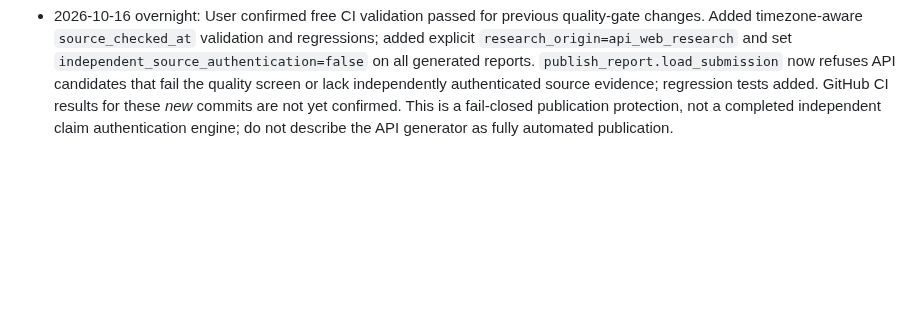
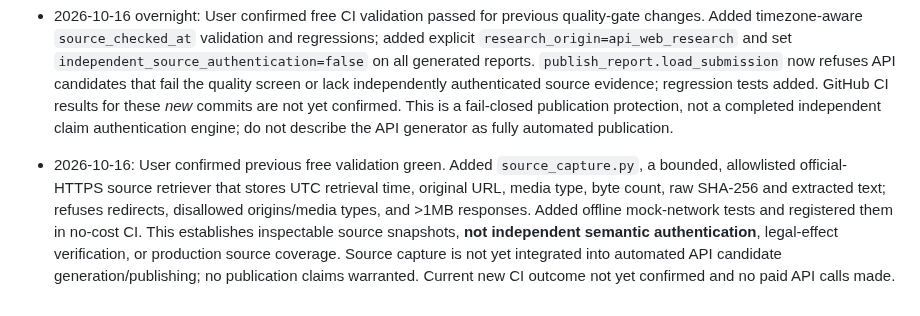
Before and after one commit to mobilelew/NewsFeed, a Markdown page: PROJECT_STATUS.md, the part around the change. Rendered like a GitHub page; blank space fills up the shorter version.

Commit message:
Document original-record capture milestone and its unproven semantic boundary

```diff
--- a/PROJECT_STATUS.md
+++ b/PROJECT_STATUS.md
@@ -72,3 +72,5 @@ For each milestone, record what changed, direct link to source/commit, demonstra
 - 2026-10-16: Re-inspected the actual user-supplied Oct 15 research ZIP offline: embedded validation `valid:false` due Corroborated headline 0; 8/8 headlines have no `event_date`, `source_checked_at`, or `claim_evidence_note`, and `arkansas/oklahoma` is invalid. Generator previously returned exit code 0 despite validation false; corrected it to write artifacts/diagnostics and then exit nonzero on rejection. Paid generation workflow now runs quality-gate unit tests before API; added regression reproducing known first-candidate omissions. No additional API call made. GitHub CI result not independently observed following these commits.
 
 - 2026-10-16 overnight: User confirmed free CI validation passed for previous quality-gate changes. Added timezone-aware `source_checked_at` validation and regressions; added explicit `research_origin=api_web_research` and set `independent_source_authentication=false` on all generated reports. `publish_report.load_submission` now refuses API candidates that fail the quality screen or lack independently authenticated source evidence; regression tests added. GitHub CI results for these *new* commits are not yet confirmed. This is a fail-closed publication protection, not a completed independent claim authentication engine; do not describe the API generator as fully automated publication.
+
+- 2026-10-16: User confirmed previous free validation green. Added `source_capture.py`, a bounded, allowlisted official-HTTPS source retriever that stores UTC retrieval time, original URL, media type, byte count, raw SHA-256 and extracted text; refuses redirects, disallowed origins/media types, and >1MB responses. Added offline mock-network tests and registered them in no-cost CI. This establishes inspectable source snapshots, **not independent semantic authentication**, legal-effect verification, or production source coverage. Source capture is not yet integrated into automated API candidate generation/publishing; no publication claims warranted. Current new CI outcome not yet confirmed and no paid API calls made.
```
